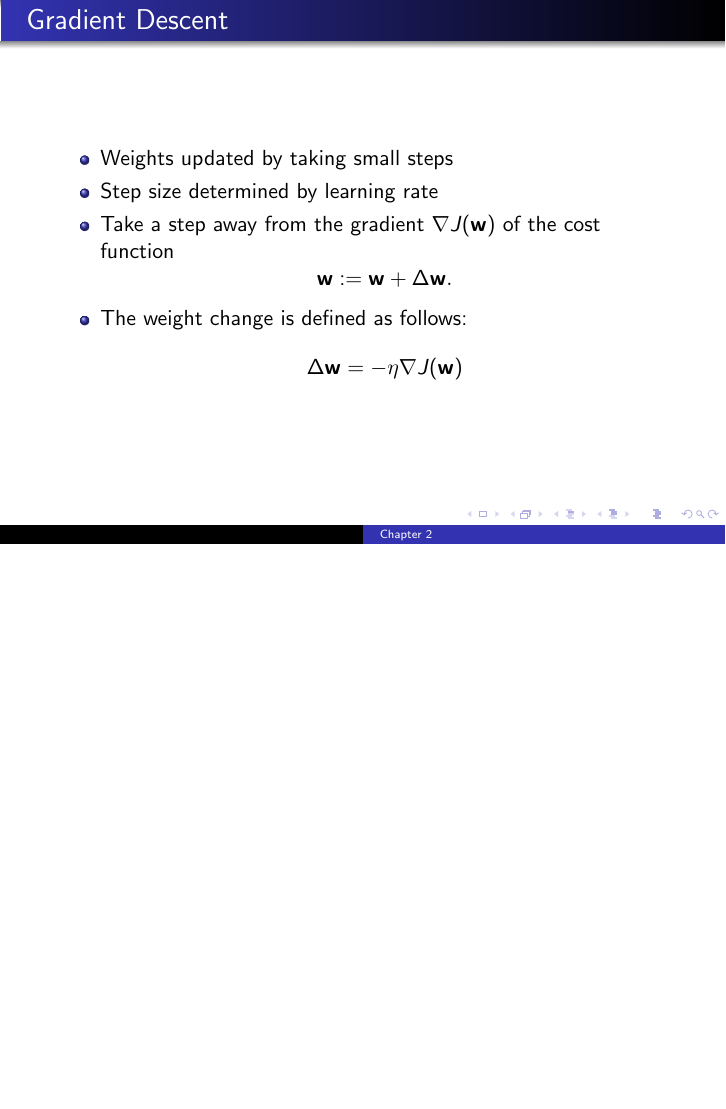
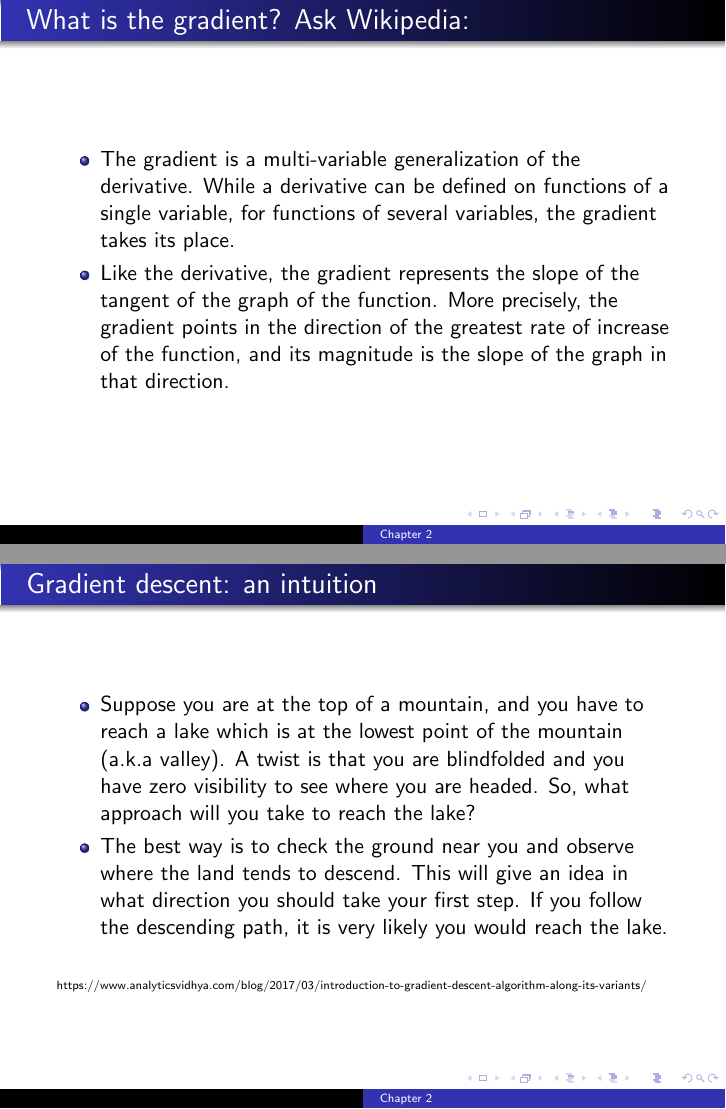
Before and after one commit to dmitriydligach/PyMLSlides, LaTeX slides (chapter2.tex): page 21 of 30 before the commit and pages 20 and 22 of 33 after it, the two joined at a grey line, the shorter picture padded with empty space. The pictures show the PDF file chapter2.pdf that the author committed with the source.

Commit message:
added a few images

```diff
--- a/chapter2.tex
+++ b/chapter2.tex
@@ -235,8 +235,45 @@ and
 \end{frame}
 
 \begin{frame}
+\frametitle{What is the gradient? Ask Wikipedia:}
+\begin{itemize}
+\item The gradient is a multi-variable generalization of the derivative. While a derivative can be defined on functions of a single variable, for functions of several variables, the gradient takes its place.
+\item Like the derivative, the gradient represents the slope of the tangent of the graph of the function. More precisely, the gradient points in the direction of the greatest rate of increase of the function, and its magnitude is the slope of the graph in that direction.
+\end{itemize}
+\end{frame}
+
+\begin{frame}
   \frametitle{Gradient Descent}
   \includegraphics[width=\textwidth]{Code/ch02/images/02_10.png}
+\end{frame}
+
+\begin{frame}
+  \frametitle{Gradient descent: an intuition}
+  \begin{itemize}
+  \item Suppose you are at the top of a mountain, and you have to reach a lake which is at the lowest point of the mountain (a.k.a valley). A twist is that you are blindfolded and you have zero visibility to see where you are headed. So, what approach will you take to reach the lake?
+  \item The best way is to check the ground near you and observe where the land tends to descend. This will give an idea in what direction you should take your first step. If you follow the descending path, it is very likely you would reach the lake.
+  \end{itemize}
+  \vspace{0.2in}
+  \tiny
+  https://www.analyticsvidhya.com/blog/2017/03/introduction-to-gradient-descent-algorithm-along-its-variants/
+\end{frame}
+
+\begin{frame}
+  \frametitle{Gradient Descent: an intuition}
+  \center
+  \includegraphics[scale=0.40]{Images/grad_desc1.png}
+  \tiny
+  \vspace{0.2in}
+  https://www.analyticsvidhya.com/blog/2017/03/introduction-to-gradient-descent-algorithm-along-its-variants/
+\end{frame}
+
+\begin{frame}
+  \frametitle{Gradient Descent: an intuition}
+  \center
+  \includegraphics[scale=0.8]{Images/grad_desc2.png}
+  \vspace{0.2in}
+  \tiny
+  https://www.analyticsvidhya.com/blog/2017/03/introduction-to-gradient-descent-algorithm-along-its-variants/
 \end{frame}
 
 \begin{frame}
```
Also changed, not shown: Images/grad_desc1.png (added), Images/grad_desc2.png (added), Images/knobs.png (added), chapter2.pdf, chapter2.tex (9 more changed lines).
